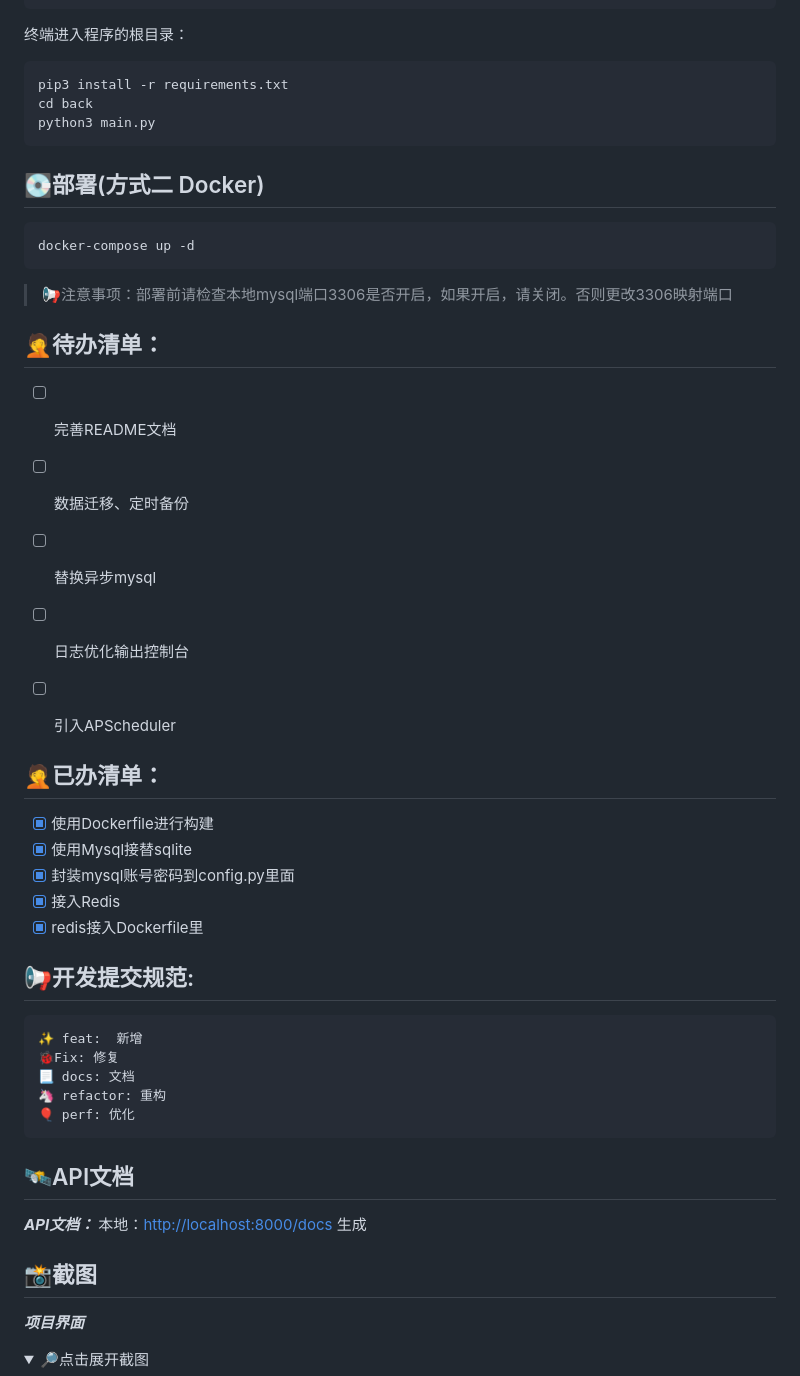
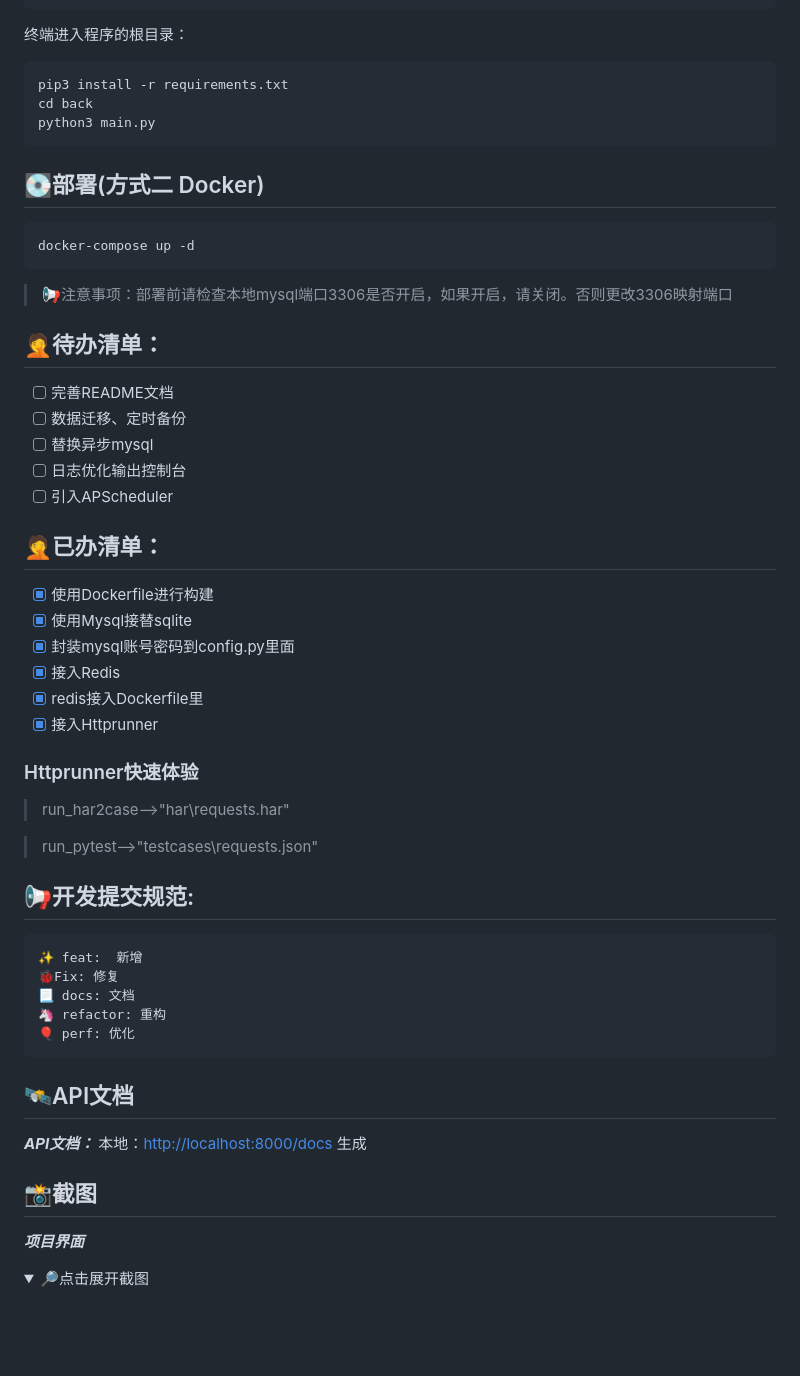
Before and after one commit to ranyong1997/Sakura_Mini_Admin, a Markdown page: README.md, the part around the change printed below. Drawn GitHub-style; folded sections open; blank space fills up the shorter version.

````diff
--- a/README.md
+++ b/README.md
@@ -106,6 +117,7 @@ deactivate
 ```
 
 终端进入程序的根目录：
+
 ```
 pip3 install -r requirements.txt
 cd back
@@ -113,27 +125,38 @@ python3 main.py
 ```
 
 ## 💽部署(方式二 Docker)
+
 ```docker
 docker-compose up -d
 ```
->📢注意事项：部署前请检查本地mysql端口3306是否开启，如果开启，请关闭。否则更改3306映射端口
+
+> 📢注意事项：部署前请检查本地mysql端口3306是否开启，如果开启，请关闭。否则更改3306映射端口
 
 ## 🤦‍待办清单：
+
 - [ ] 完善README文档
 - [ ] 数据迁移、定时备份
 - [ ] 替换异步mysql
 - [ ] 日志优化输出控制台
 - [ ] 引入APScheduler
 
+## 🤦‍已办清单：
 
-## 🤦‍已办清单：
 - [X] 使用Dockerfile进行构建
 - [X] 使用Mysql接替sqlite
 - [X] 封装mysql账号密码到config.py里面
 - [X] 接入Redis
 - [X] redis接入Dockerfile里
+- [X] 接入Httprunner
 
-##  📢开发提交规范:
+### Httprunner快速体验
+
+> run_har2case——>"har\requests.har"
+
+> run_pytest——>"testcases\requests.json"
+
+## 📢开发提交规范:
+
 ```text
 ✨ feat:  新增
 🐞Fix: 修复
@@ -141,10 +164,15 @@ docker-compose up -d
 🦄 refactor: 重构
 🎈 perf: 优化
 ```
+
 ## 🛰️API文档
+
 ***API文档：***
 本地：[http://localhost:8000/docs](http://localhost:8000/docs)
 生成
+
 ## 📸截图
+
 ***项目界面***
+
 <details><summary>🔎点击展开截图</summary>
````
Also changed, not shown: other parts of README.md (+25 -11 lines).
